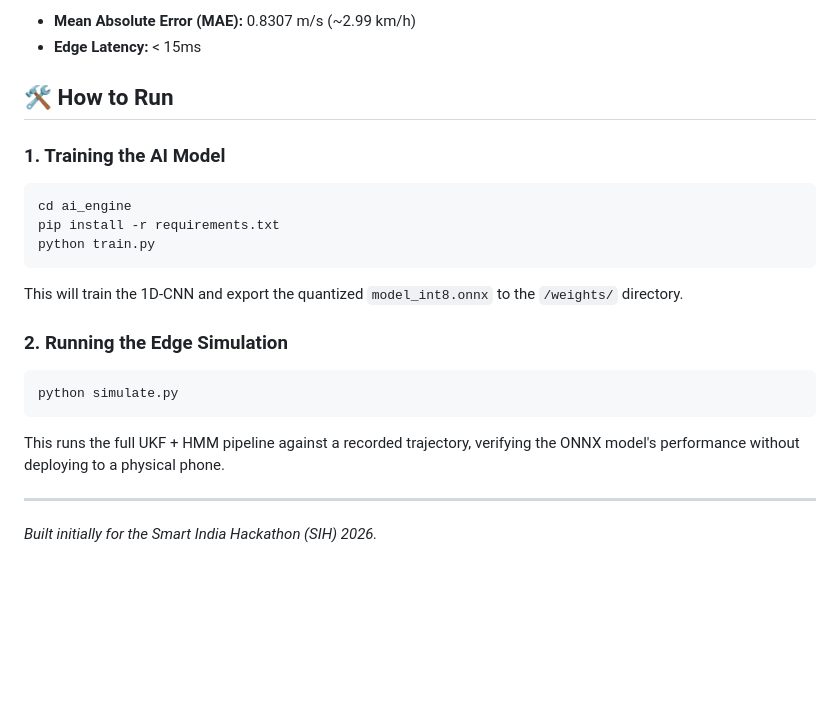
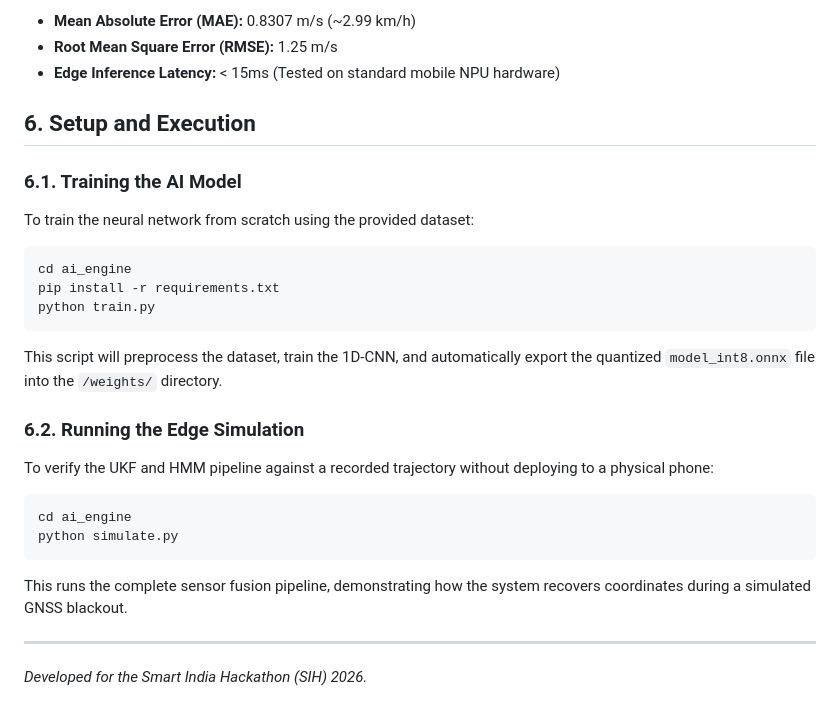
Before and after one commit to sarthaksec/NavIQ, a Markdown page: README.md, the part around one of its changes. Drawn GitHub-style; blank space fills up the shorter version.

````diff
--- a/README.md
+++ b/README.md
@@ -32,20 +53,25 @@ Evaluated against the IO-VNBD independent dataset (Driver B: S-M.csv):
 *   **Mean Absolute Error (MAE):** 0.8307 m/s (~2.99 km/h)
-*   **Edge Latency:** < 15ms
+*   **Root Mean Square Error (RMSE):** 1.25 m/s
+*   **Edge Inference Latency:** < 15ms (Tested on standard mobile NPU hardware)
 
-## 🛠️ How to Run
-### 1. Training the AI Model
+## 6. Setup and Execution
+
+### 6.1. Training the AI Model
+To train the neural network from scratch using the provided dataset:
 ```bash
 cd ai_engine
 pip install -r requirements.txt
 python train.py
 ```
-This will train the 1D-CNN and export the quantized `model_int8.onnx` to the `/weights/` directory.
+This script will preprocess the dataset, train the 1D-CNN, and automatically export the quantized `model_int8.onnx` file into the `/weights/` directory.
 
-### 2. Running the Edge Simulation
+### 6.2. Running the Edge Simulation
+To verify the UKF and HMM pipeline against a recorded trajectory without deploying to a physical phone:
 ```bash
+cd ai_engine
 python simulate.py
 ```
-This runs the full UKF + HMM pipeline against a recorded trajectory, verifying the ONNX model's performance without deploying to a physical phone.
+This runs the complete sensor fusion pipeline, demonstrating how the system recovers coordinates during a simulated GNSS blackout.
 
 ---
-*Built initially for the Smart India Hackathon (SIH) 2026.*
+*Developed for the Smart India Hackathon (SIH) 2026.*
````
Also changed, not shown: other parts of README.md (+39 -18 lines).
